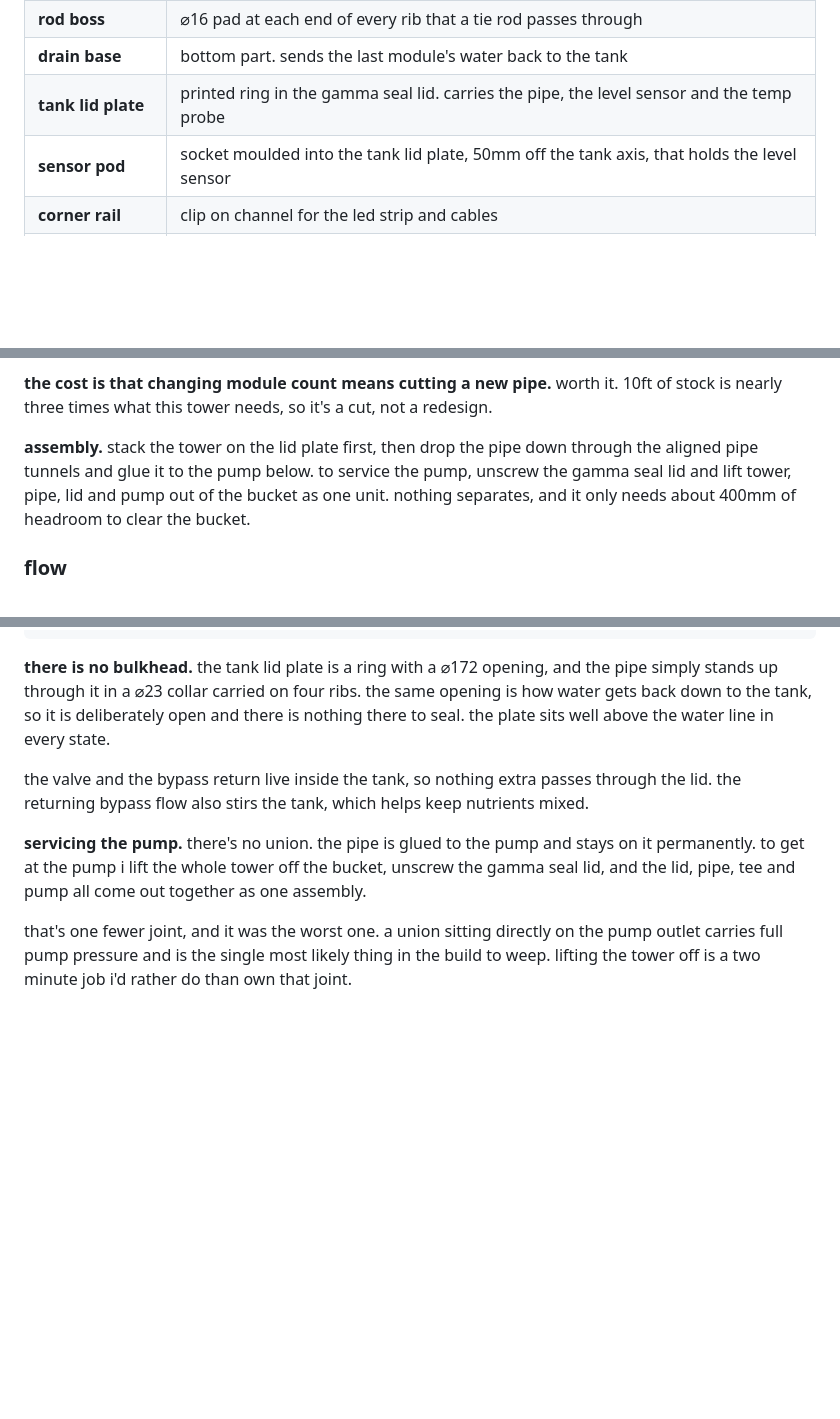
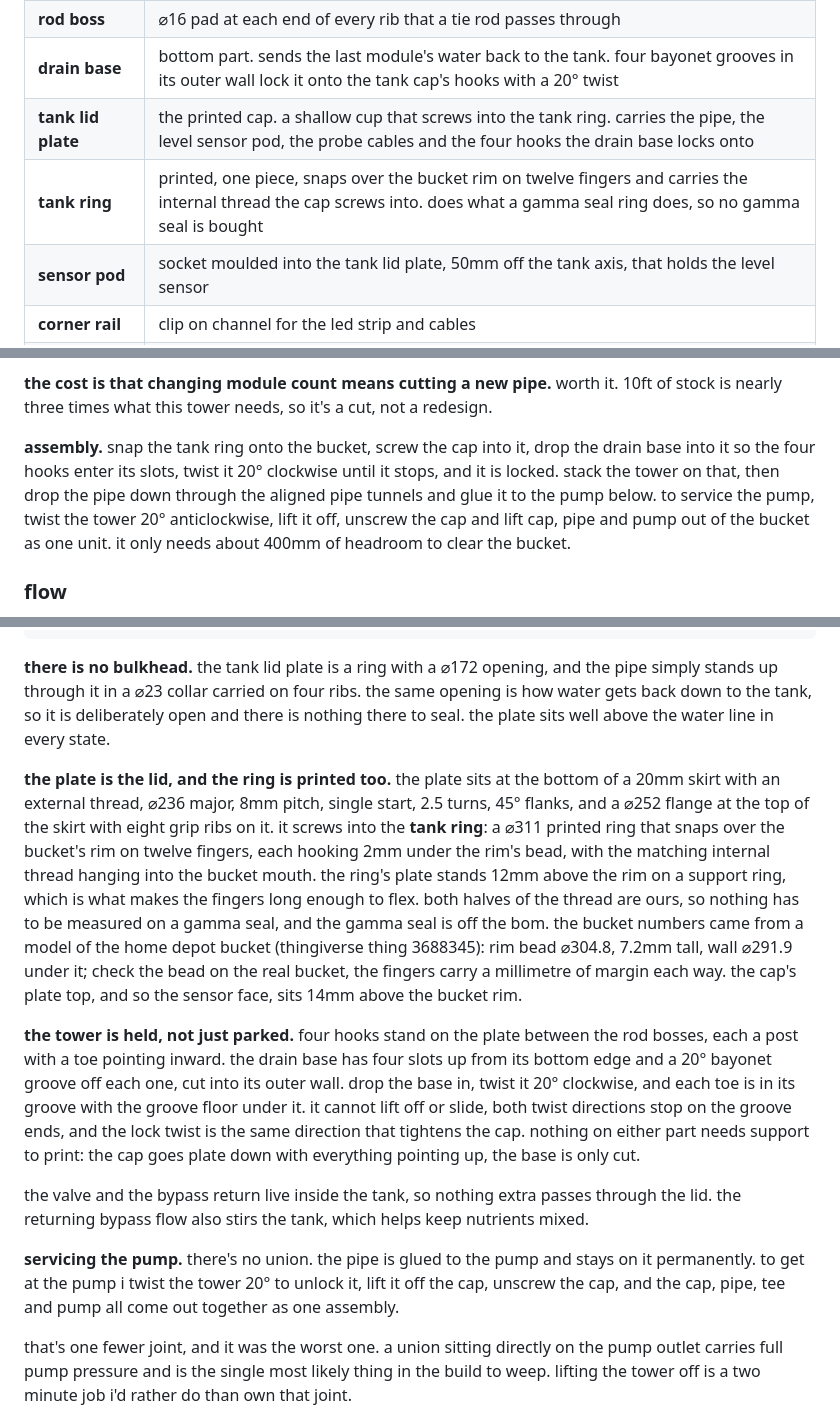
Before and after one commit to DagaVedant/Hydroponic-Garden, a Markdown page: spec.md, 3 parts joined by grey strips. Rendered like a GitHub page; blank space fills up the shorter version.

```diff
--- a/spec.md
+++ b/spec.md
@@ -62,8 +62,9 @@ is what makes the tower scale.
 | **joint lip** | step and recess rim where modules stack. catches splash, not a pressure seal |
 | **tie rod** | #10-24 zinc rod running the full tower height. clamps the whole stack in compression |
 | **rod boss** | ⌀16 pad at each end of every rib that a tie rod passes through |
-| **drain base** | bottom part. sends the last module's water back to the tank |
-| **tank lid plate** | printed ring in the gamma seal lid. carries the pipe, the level sensor and the temp probe |
+| **drain base** | bottom part. sends the last module's water back to the tank. four bayonet grooves in its outer wall lock it onto the tank cap's hooks with a 20° twist |
+| **tank lid plate** | the printed cap. a shallow cup that screws into the tank ring. carries the pipe, the level sensor pod, the probe cables and the four hooks the drain base locks onto |
+| **tank ring** | printed, one piece, snaps over the bucket rim on twelve fingers and carries the internal thread the cap screws into. does what a gamma seal ring does, so no gamma seal is bought |
 | **sensor pod** | socket moulded into the tank lid plate, 50mm off the tank axis, that holds the level sensor |
 | **corner rail** | clip on channel for the led strip and cables |
 | **supply pipe** | 1/2" pvc from the pump to the tower lid. bought, not printed |
@@ -256,10 +257,11 @@ it was already there. with one continuous pipe that argument isn't needed at all
 **the cost is that changing module count means cutting a new pipe.** worth it. 10ft of stock is
 nearly three times what this tower needs, so it's a cut, not a redesign.
 
-**assembly.** stack the tower on the lid plate first, then drop the pipe down through the aligned
-pipe tunnels and glue it to the pump below. to service the pump, unscrew the gamma seal lid and lift
-tower, pipe, lid and pump out of the bucket as one unit. nothing separates, and it only needs about
-400mm of headroom to clear the bucket.
+**assembly.** snap the tank ring onto the bucket, screw the cap into it, drop the drain base into it so the four hooks
+enter its slots, twist it 20° clockwise until it stops, and it is locked. stack the tower on that,
+then drop the pipe down through the aligned pipe tunnels and glue it to the pump below. to service
+the pump, twist the tower 20° anticlockwise, lift it off, unscrew the cap and lift cap, pipe and
+pump out of the bucket as one unit. it only needs about 400mm of headroom to clear the bucket.
 
 ### flow
 
@@ -331,12 +333,31 @@ stands up through it in a ⌀23 collar carried on four ribs. the same opening is
 down to the tank, so it is deliberately open and there is nothing there to seal. the plate sits well
 above the water line in every state.
 
+**the plate is the lid, and the ring is printed too.** the plate sits at the bottom of a 20mm skirt
+with an external thread, ⌀236 major, 8mm pitch, single start, 2.5 turns, 45° flanks, and a ⌀252 flange
+at the top of the skirt with eight grip ribs on it. it screws into the **tank ring**: a ⌀311 printed
+ring that snaps over the bucket's rim on twelve fingers, each hooking 2mm under the rim's bead, with
+the matching internal thread hanging into the bucket mouth. the ring's plate stands 12mm above the rim
+on a support ring, which is what makes the fingers long enough to flex. both halves of the thread are
+ours, so nothing has to be measured on a gamma seal, and the gamma seal is off the bom. the bucket
+numbers came from a model of the home depot bucket (thingiverse thing 3688345): rim bead ⌀304.8,
+7.2mm tall, wall ⌀291.9 under it; check the bead on the real bucket, the fingers carry a millimetre of
+margin each way. the cap's plate top, and so the sensor face, sits 14mm above the bucket rim.
+
+**the tower is held, not just parked.** four hooks stand on the plate between the rod bosses, each a
+post with a toe pointing inward. the drain base has four slots up from its bottom edge and a 20°
+bayonet groove off each one, cut into its outer wall. drop the base in, twist it 20° clockwise, and
+each toe is in its groove with the groove floor under it. it cannot lift off or slide, both twist
+directions stop on the groove ends, and the lock twist is the same direction that tightens the cap.
+nothing on either part needs support to print: the cap goes plate down with everything pointing up,
+the base is only cut.
+
 the valve and the bypass return live inside the tank, so nothing extra passes through the lid. the
 returning bypass flow also stirs the tank, which helps keep nutrients mixed.
 
 **servicing the pump.** there's no union. the pipe is glued to the pump and stays on it permanently.
-to get at the pump i lift the whole tower off the bucket, unscrew the gamma seal lid, and the lid,
-pipe, tee and pump all come out together as one assembly.
+to get at the pump i twist the tower 20° to unlock it, lift it off the cap, unscrew the cap, and the
+cap, pipe, tee and pump all come out together as one assembly.
 
 that's one fewer joint, and it was the worst one. a union sitting directly on the pump outlet carries
 full pump pressure and is the single most likely thing in the build to weep. lifting the tower off is
```
Also changed, not shown: other parts of spec.md (+3 -3 lines), CAD/README.md (+60 -8 lines), README.md (+1 -1 lines), CAD/tank-cap-and-base.png (added), CAD/tank-cap.png (added), CAD/tank-ring.png (added), CAD/tower-assembly.png (added), 4 other files.
